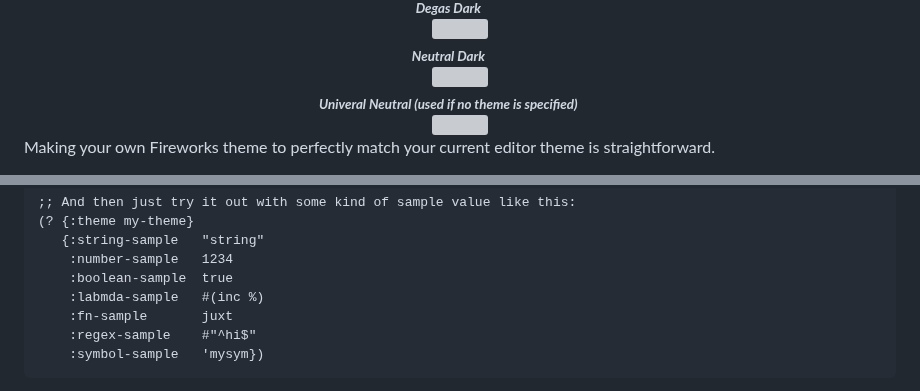
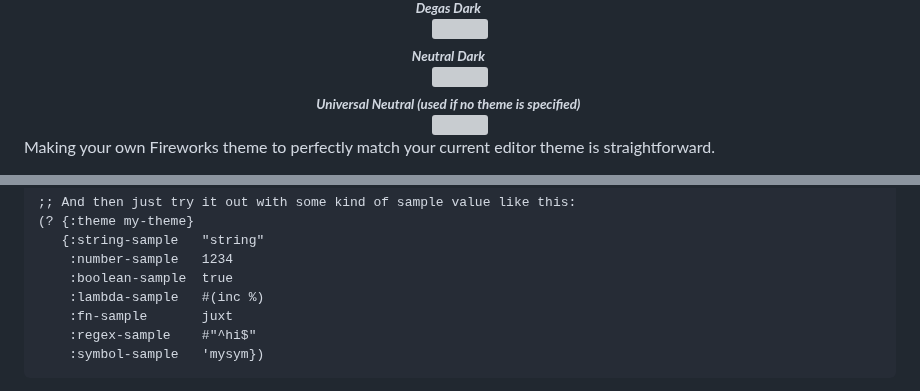
Before and after one commit to paintparty/fireworks, a Markdown page: README.md, 2 parts joined by grey strips. Drawn GitHub-style; grey boxes are pictures that could not be loaded.

```diff
--- a/README.md
+++ b/README.md
@@ -756,7 +756,7 @@ Fireworks includes a handful of popular themes:
 <div align="center"><sub><b><i>Neutral Dark&nbsp;&nbsp;&nbsp;&nbsp;&nbsp;&nbsp;&nbsp;&nbsp;</i></b></sub></div>
 <div align="center"><img src="resources/themes/dark/Neutral-Dark.png" width="534px"/></div>
 
-<div align="center"><sub><b><i>Univeral Neutral (used if no theme is specified)&nbsp;&nbsp;&nbsp;&nbsp;&nbsp;&nbsp;&nbsp;&nbsp;</i></b></sub></div>
+<div align="center"><sub><b><i>Universal Neutral (used if no theme is specified)&nbsp;&nbsp;&nbsp;&nbsp;&nbsp;&nbsp;&nbsp;&nbsp;</i></b></sub></div>
 <div align="center"><img src="resources/themes/dark/Universal-Neutral-On-Dark.png" width="534px"/></div>
 
 
@@ -826,7 +826,7 @@ The simplest way to make a theme is to just start experimenting within any names
    {:string-sample   "string"
     :number-sample   1234
     :boolean-sample  true
-    :labmda-sample   #(inc %)
+    :lambda-sample   #(inc %)
     :fn-sample       juxt
     :regex-sample    #"^hi$"
     :symbol-sample   'mysym})
```
Also changed, not shown: other parts of README.md (+3 -3 lines).
